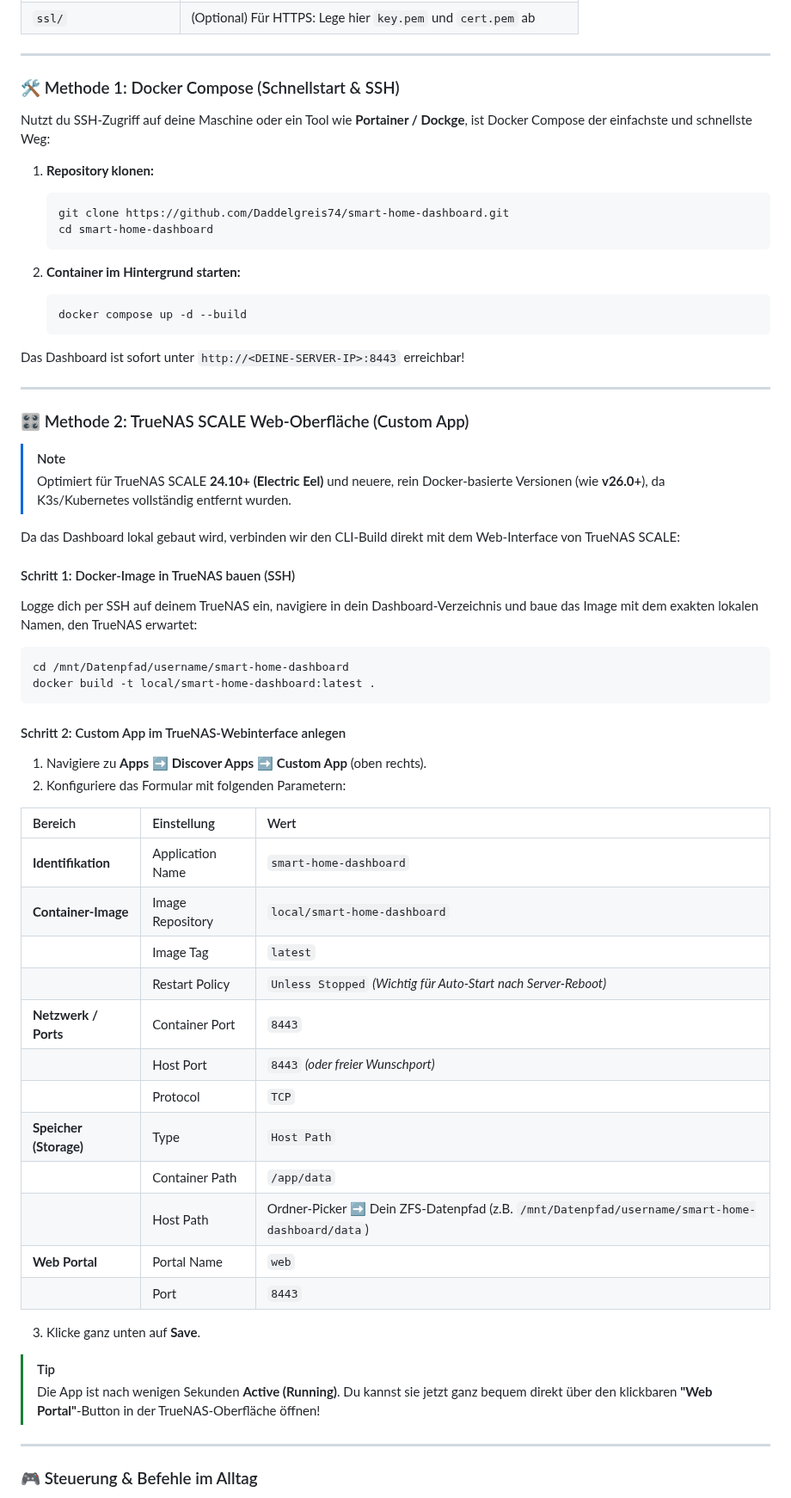
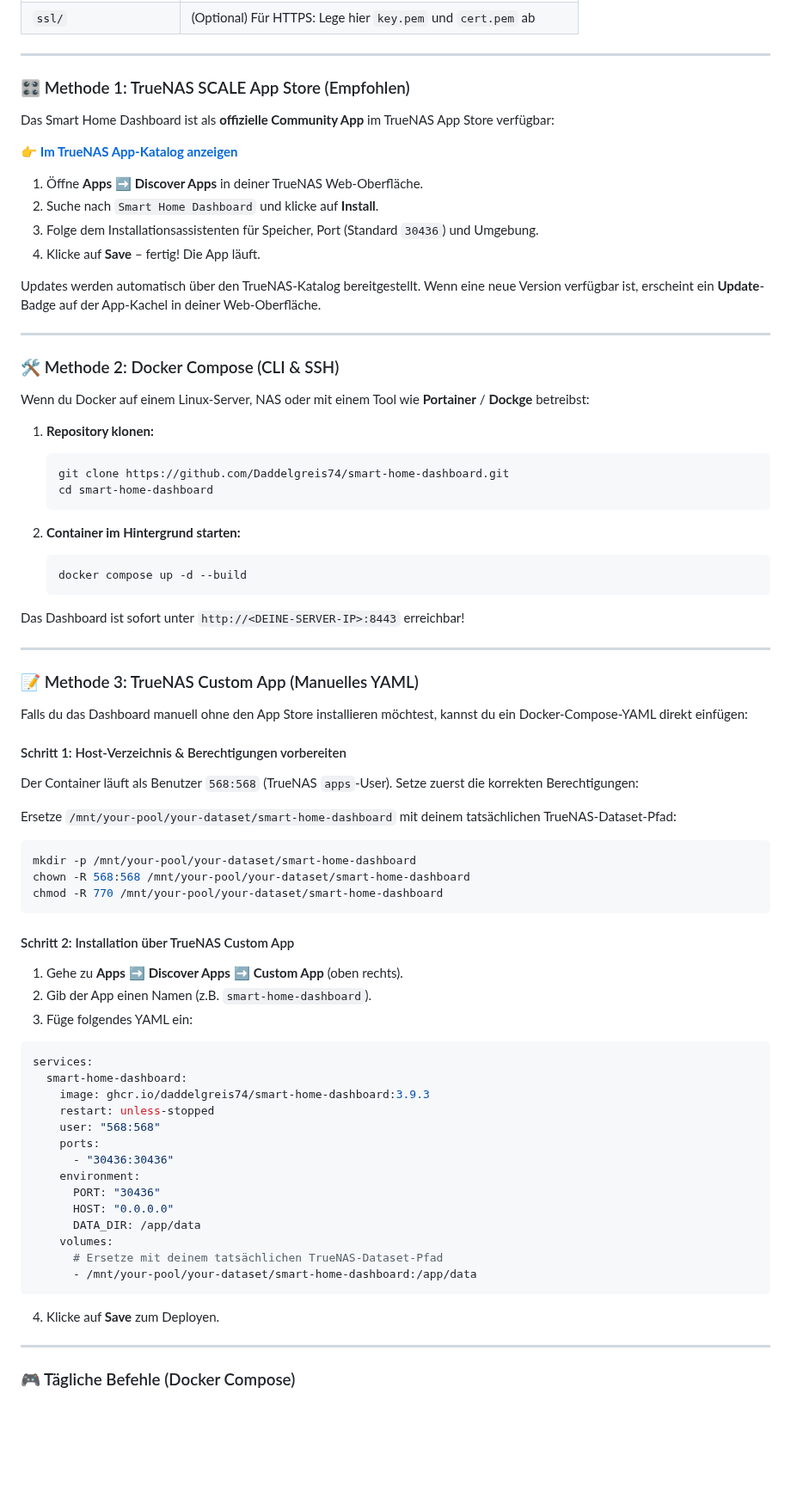
Before and after one commit to Daddelgreis74/smart-home-dashboard, a Markdown page: README_DE.md, the part around one of its changes. Shown at 86% size. GitHub-like rendering; blank space fills up the shorter version.

Commit message:
docs: sync README_DE.md with restructured English README

````diff
--- a/README_DE.md
+++ b/README_DE.md
@@ -156,9 +159,24 @@ Alle Daten werden im Container unter `/app/data` verwaltet. Wenn du dieses Verze
 
 ---
 
-### 🛠️ Methode 1: Docker Compose (Schnellstart & SSH)
+### 🎛️ Methode 1: TrueNAS SCALE App Store (Empfohlen)
 
-Nutzt du SSH-Zugriff auf deine Maschine oder ein Tool wie **Portainer / Dockge**, ist Docker Compose der einfachste und schnellste Weg:
+Das Smart Home Dashboard ist als **offizielle Community App** im TrueNAS App Store verfügbar:
+
+👉 [**Im TrueNAS App-Katalog anzeigen**](https://apps.truenas.com/catalog/smart-home-dashboard_community/)
+
+1. Öffne **Apps** ➡️ **Discover Apps** in deiner TrueNAS Web-Oberfläche.
+2. Suche nach `Smart Home Dashboard` und klicke auf **Install**.
+3. Folge dem Installationsassistenten für Speicher, Port (Standard `30436`) und Umgebung.
+4. Klicke auf **Save** – fertig! Die App läuft.
+
+Updates werden automatisch über den TrueNAS-Katalog bereitgestellt. Wenn eine neue Version verfügbar ist, erscheint ein **Update**-Badge auf der App-Kachel in deiner Web-Oberfläche.
+
+---
+
+### 🛠️ Methode 2: Docker Compose (CLI & SSH)
+
+Wenn du Docker auf einem Linux-Server, NAS oder mit einem Tool wie **Portainer** / **Dockge** betreibst:
 
 1. **Repository klonen:**
    ```bash
@@ -175,45 +193,45 @@ Das Dashboard ist sofort unter `http://<DEINE-SERVER-IP>:8443` erreichbar!
 
 ---
 
-### 🎛️ Methode 2: TrueNAS SCALE Web-Oberfläche (Custom App)
+### 📝 Methode 3: TrueNAS Custom App (Manuelles YAML)
 
-> [!NOTE]
-> Optimiert für TrueNAS SCALE **24.10+ (Electric Eel)** und neuere, rein Docker-basierte Versionen (wie **v26.0+**), da K3s/Kubernetes vollständig entfernt wurden.
+Falls du das Dashboard manuell ohne den App Store installieren möchtest, kannst du ein Docker-Compose-YAML direkt einfügen:
 
-Da das Dashboard lokal gebaut wird, verbinden wir den CLI-Build direkt mit dem Web-Interface von TrueNAS SCALE:
+#### Schritt 1: Host-Verzeichnis & Berechtigungen vorbereiten
+Der Container läuft als Benutzer `568:568` (TrueNAS `apps`-User). Setze zuerst die korrekten Berechtigungen:
 
-#### Schritt 1: Docker-Image in TrueNAS bauen (SSH)
-Logge dich per SSH auf deinem TrueNAS ein, navigiere in dein Dashboard-Verzeichnis und baue das Image mit dem exakten lokalen Namen, den TrueNAS erwartet:
+Ersetze `/mnt/your-pool/your-dataset/smart-home-dashboard` mit deinem tatsächlichen TrueNAS-Dataset-Pfad:
 ```bash
-cd /mnt/Datenpfad/username/smart-home-dashboard
-docker build -t local/smart-home-dashboard:latest .
+mkdir -p /mnt/your-pool/your-dataset/smart-home-dashboard
+chown -R 568:568 /mnt/your-pool/your-dataset/smart-home-dashboard
+chmod -R 770 /mnt/your-pool/your-dataset/smart-home-dashboard
 ```
 
-#### Schritt 2: Custom App im TrueNAS-Webinterface anlegen
-1. Navigiere zu **Apps** ➡️ **Discover Apps** ➡️ **Custom App** (oben rechts).
-2. Konfiguriere das Formular mit folgenden Parametern:
+#### Schritt 2: Installation über TrueNAS Custom App
+1. Gehe zu **Apps** ➡️ **Discover Apps** ➡️ **Custom App** (oben rechts).
+2. Gib der App einen Namen (z.B. `smart-home-dashboard`).
+3. Füge folgendes YAML ein:
 
-| Bereich | Einstellung | Wert |
-| :--- | :--- | :--- |
-| **Identifikation** | Application Name | `smart-home-dashboard` |
-| **Container-Image** | Image Repository | `local/smart-home-dashboard` |
-| | Image Tag | `latest` |
-| | Restart Policy | `Unless Stopped` *(Wichtig für Auto-Start nach Server-Reboot)* |
-| **Netzwerk / Ports** | Container Port | `8443` |
-| | Host Port | `8443` *(oder freier Wunschport)* |
-| | Protocol | `TCP` |
-| **Speicher (Storage)**| Type | `Host Path` |
-| | Container Path | `/app/data` |
-| | Host Path | Ordner-Picker ➡️ Dein ZFS-Datenpfad (z.B. `/mnt/Datenpfad/username/smart-home-dashboard/data`) |
-| **Web Portal** | Portal Name | `web` |
-| | Port | `8443` |
+```yaml
+services:
+  smart-home-dashboard:
+    image: ghcr.io/daddelgreis74/smart-home-dashboard:3.9.3
+    restart: unless-stopped
+    user: "568:568"
+    ports:
+      - "30436:30436"
+    environment:
+      PORT: "30436"
+      HOST: "0.0.0.0"
+      DATA_DIR: /app/data
+    volumes:
+      # Ersetze mit deinem tatsächlichen TrueNAS-Dataset-Pfad
+      - /mnt/your-pool/your-dataset/smart-home-dashboard:/app/data
+```
 
-3. Klicke ganz unten auf **Save**.
-
-> [!TIP]
-> Die App ist nach wenigen Sekunden **Active (Running)**. Du kannst sie jetzt ganz bequem direkt über den klickbaren **"Web Portal"**-Button in der TrueNAS-Oberfläche öffnen!
+4. Klicke auf **Save** zum Deployen.
 
 ---
 
-### 🎮 Steuerung & Befehle im Alltag
+### 🎮 Tägliche Befehle (Docker Compose)
 
````
Also changed, not shown: other parts of README_DE.md (+18 -61 lines).
